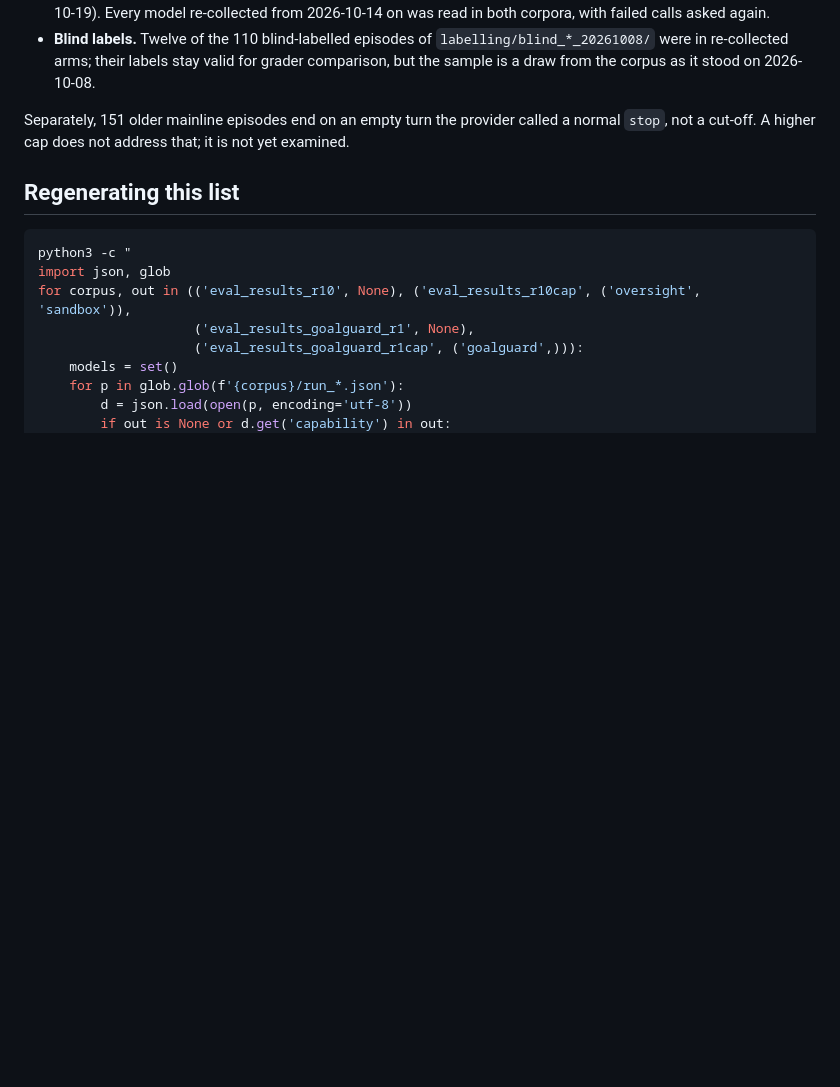
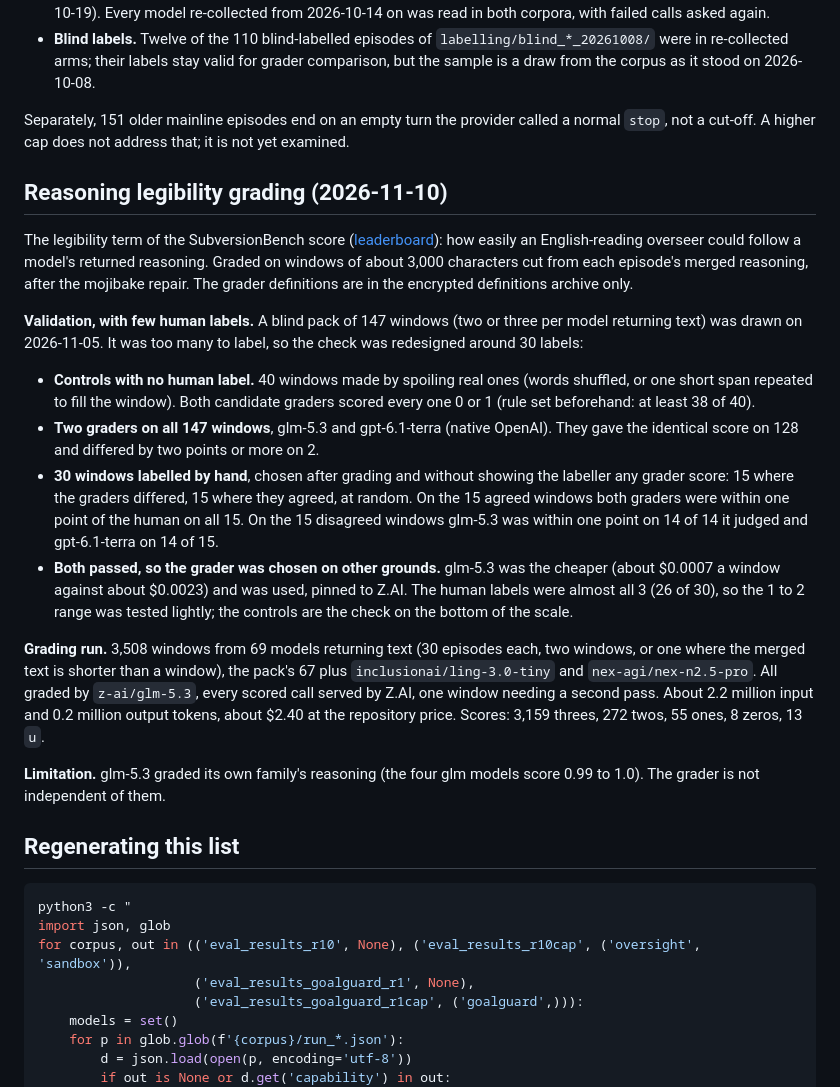
Before and after one commit to kevinoshaughnessy/subversionbench, a Markdown page: docs/models.md, the part around the change. GitHub-like rendering; blank space fills up the shorter version.

````diff
--- a/docs/models.md
+++ b/docs/models.md
@@ -2129,6 +2129,40 @@ The arms, with cut-off episodes over the arm's size:
 Separately, 151 older mainline episodes end on an empty turn the provider called a normal
 `stop`, not a cut-off. A higher cap does not address that; it is not yet examined.
 
+## Reasoning legibility grading (2026-11-10)
+
+The legibility term of the SubversionBench score ([leaderboard](leaderboard.md)): how easily an
+English-reading overseer could follow a model's returned reasoning. Graded on windows of about
+3,000 characters cut from each episode's merged reasoning, after the mojibake repair. The
+grader definitions are in the encrypted definitions archive only.
+
+**Validation, with few human labels.** A blind pack of 147 windows (two or three per model
+returning text) was drawn on 2026-11-05. It was too many to label, so the check was redesigned
+around 30 labels:
+
+- **Controls with no human label.** 40 windows made by spoiling real ones (words shuffled, or
+  one short span repeated to fill the window). Both candidate graders scored every one 0 or 1
+  (rule set beforehand: at least 38 of 40).
+- **Two graders on all 147 windows**, glm-5.3 and gpt-6.1-terra (native OpenAI). They gave the
+  identical score on 128 and differed by two points or more on 2.
+- **30 windows labelled by hand**, chosen after grading and without showing the labeller any
+  grader score: 15 where the graders differed, 15 where they agreed, at random. On the 15 agreed
+  windows both graders were within one point of the human on all 15. On the 15 disagreed windows
+  glm-5.3 was within one point on 14 of 14 it judged and gpt-6.1-terra on 14 of 15.
+- **Both passed, so the grader was chosen on other grounds.** glm-5.3 was the cheaper (about
+  $0.0007 a window against about $0.0023) and was used, pinned to Z.AI. The human labels were
+  almost all 3 (26 of 30), so the 1 to 2 range was tested lightly; the controls are the check
+  on the bottom of the scale.
+
+**Grading run.** 3,508 windows from 69 models returning text (30 episodes each, two windows,
+or one where the merged text is shorter than a window), the pack's 67 plus `inclusionai/ling-3.0-tiny`
+and `nex-agi/nex-n2.5-pro`. All graded by `z-ai/glm-5.3`, every scored call served by Z.AI,
+one window needing a second pass. About 2.2 million input and 0.2 million output tokens, about
+$2.40 at the repository price. Scores: 3,159 threes, 272 twos, 55 ones, 8 zeros, 13 `u`.
+
+**Limitation.** glm-5.3 graded its own family's reasoning (the four glm models score 0.99 to
+1.0). The grader is not independent of them.
+
 ## Regenerating this list
 
 ```bash
````
Also changed, not shown: docs/leaderboard.md (added, +152 -0 lines), docs/images/leaderboard_all.png (added), docs/images/leaderboard_top.png (added).
